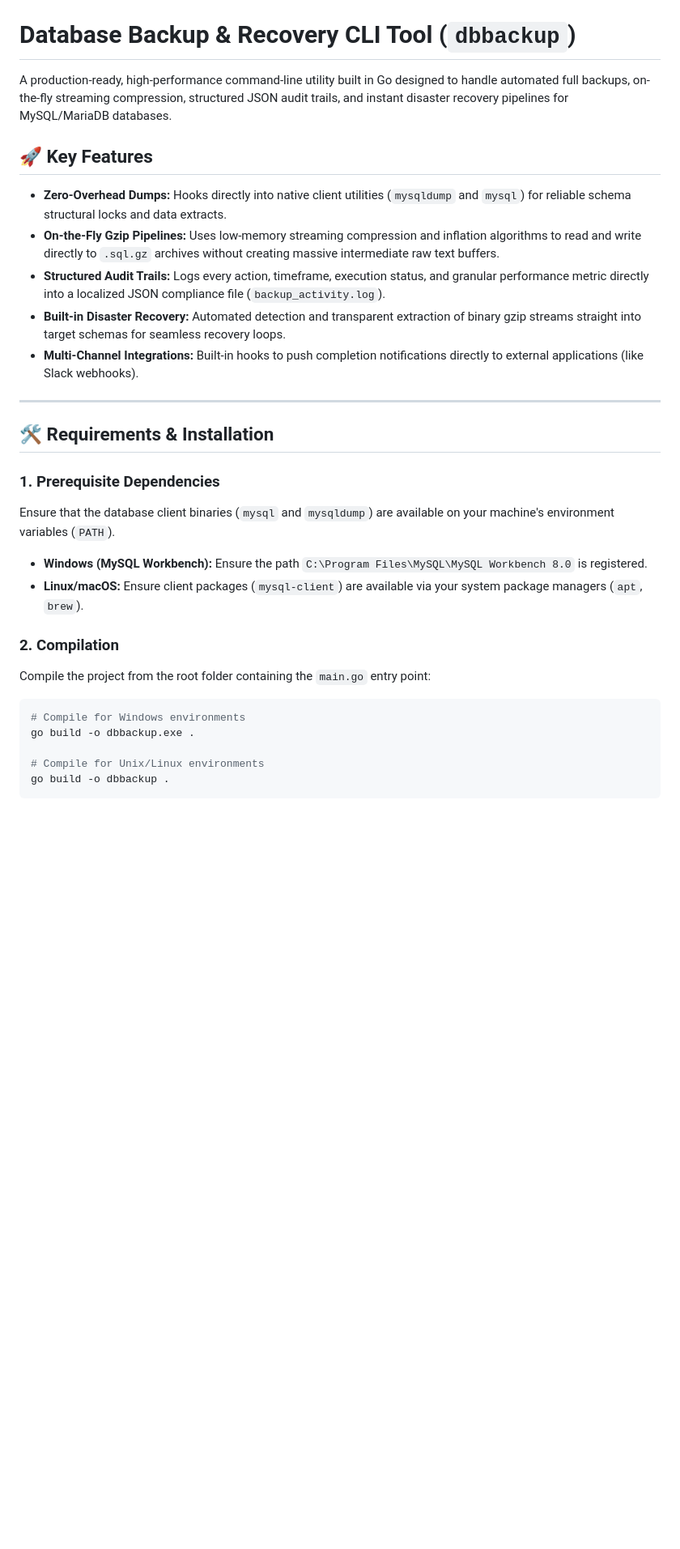
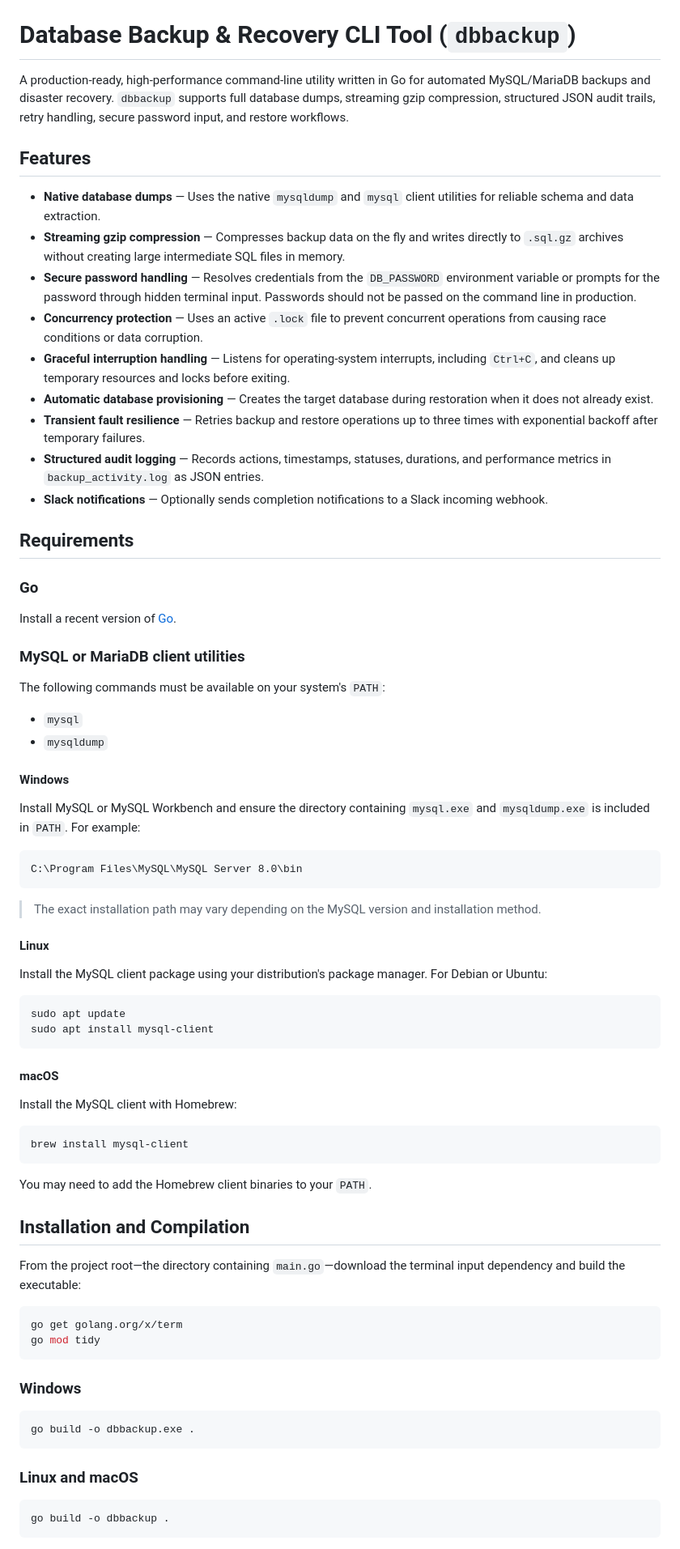
Before and after one commit to Sarthak05-code/databaseRecovery-app, a Markdown page: README.MD, the part around one of its changes. Shown at 81% size. GitHub-like rendering; blank space fills up the shorter version.

````diff
--- a/README.MD
+++ b/README.MD
@@ -1,32 +1,79 @@
 # Database Backup & Recovery CLI Tool (`dbbackup`)
 
-A production-ready, high-performance command-line utility built in Go designed to handle automated full backups, on-the-fly streaming compression, structured JSON audit trails, and instant disaster recovery pipelines for MySQL/MariaDB databases.
+A production-ready, high-performance command-line utility written in Go for automated MySQL/MariaDB backups and disaster recovery. `dbbackup` supports full database dumps, streaming gzip compression, structured JSON audit trails, retry handling, secure password input, and restore workflows.
 
-## 🚀 Key Features
+## Features
 
-*   **Zero-Overhead Dumps:** Hooks directly into native client utilities (`mysqldump` and `mysql`) for reliable schema structural locks and data extracts.
-*   **On-the-Fly Gzip Pipelines:** Uses low-memory streaming compression and inflation algorithms to read and write directly to `.sql.gz` archives without creating massive intermediate raw text buffers.
-*   **Structured Audit Trails:** Logs every action, timeframe, execution status, and granular performance metric directly into a localized JSON compliance file (`backup_activity.log`).
-*   **Built-in Disaster Recovery:** Automated detection and transparent extraction of binary gzip streams straight into target schemas for seamless recovery loops.
-*   **Multi-Channel Integrations:** Built-in hooks to push completion notifications directly to external applications (like Slack webhooks).
+- **Native database dumps** — Uses the native `mysqldump` and `mysql` client utilities for reliable schema and data extraction.
+- **Streaming gzip compression** — Compresses backup data on the fly and writes directly to `.sql.gz` archives without creating large intermediate SQL files in memory.
+- **Secure password handling** — Resolves credentials from the `DB_PASSWORD` environment variable or prompts for the password through hidden terminal input. Passwords should not be passed on the command line in production.
+- **Concurrency protection** — Uses an active `.lock` file to prevent concurrent operations from causing race conditions or data corruption.
+- **Graceful interruption handling** — Listens for operating-system interrupts, including `Ctrl+C`, and cleans up temporary resources and locks before exiting.
+- **Automatic database provisioning** — Creates the target database during restoration when it does not already exist.
+- **Transient fault resilience** — Retries backup and restore operations up to three times with exponential backoff after temporary failures.
+- **Structured audit logging** — Records actions, timestamps, statuses, durations, and performance metrics in `backup_activity.log` as JSON entries.
+- **Slack notifications** — Optionally sends completion notifications to a Slack incoming webhook.
 
----
+## Requirements
 
-## 🛠️ Requirements & Installation
+### Go
 
-### 1. Prerequisite Dependencies
-Ensure that the database client binaries (`mysql` and `mysqldump`) are available on your machine's environment variables (`PATH`).
-*   **Windows (MySQL Workbench):** Ensure the path `C:\Program Files\MySQL\MySQL Workbench 8.0` is registered.
-*   **Linux/macOS:** Ensure client packages (`mysql-client`) are available via your system package managers (`apt`, `brew`).
+Install a recent version of [Go](https://go.dev/dl/).
 
-### 2. Compilation
-Compile the project from the root folder containing the `main.go` entry point:
+### MySQL or MariaDB client utilities
+
+The following commands must be available on your system's `PATH`:
+
+- `mysql`
+- `mysqldump`
+
+#### Windows
+
+Install MySQL or MySQL Workbench and ensure the directory containing `mysql.exe` and `mysqldump.exe` is included in `PATH`. For example:
+
+```text
+C:\Program Files\MySQL\MySQL Server 8.0\bin
+```
+
+> The exact installation path may vary depending on the MySQL version and installation method.
+
+#### Linux
+
+Install the MySQL client package using your distribution's package manager. For Debian or Ubuntu:
 
 ```bash
-# Compile for Windows environments
+sudo apt update
+sudo apt install mysql-client
+```
+
+#### macOS
+
+Install the MySQL client with Homebrew:
+
+```bash
+brew install mysql-client
+```
+
+You may need to add the Homebrew client binaries to your `PATH`.
+
+## Installation and Compilation
+
+From the project root—the directory containing `main.go`—download the terminal input dependency and build the executable:
+
+```bash
+go get golang.org/x/term
+go mod tidy
+```
+
+### Windows
+
+```bash
 go build -o dbbackup.exe .
+```
 
-# Compile for Unix/Linux environments
+### Linux and macOS
+
+```bash
 go build -o dbbackup .
 ```
 
````
Also changed, not shown: other parts of README.MD (+163 -40 lines).
